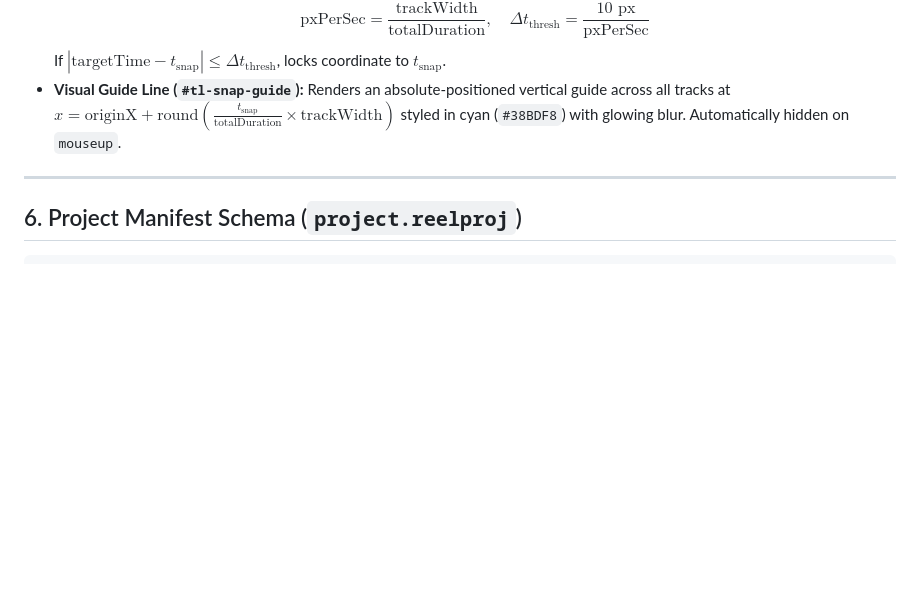
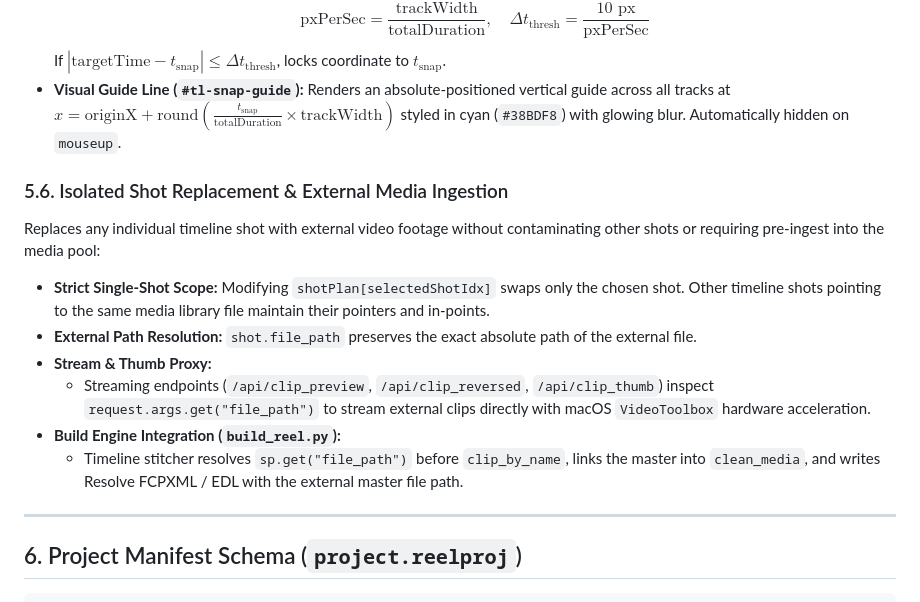
Before and after one commit to frantictraining-git/ai-reel-pipeline, a Markdown page: DEVELOPMENT.md, the part around the change. GitHub-like rendering; blank space fills up the shorter version.

```diff
--- a/DEVELOPMENT.md
+++ b/DEVELOPMENT.md
@@ -229,6 +229,15 @@ To ensure precision editing without gaps or micro-overlaps, the timeline impleme
 * **Visual Guide Line (`#tl-snap-guide`):**
   Renders an absolute-positioned vertical guide across all tracks at $x = \text{originX} + \text{round}\left(\frac{t_{\text{snap}}}{\text{totalDuration}} \times \text{trackWidth}\right)$ styled in cyan (`#38BDF8`) with glowing blur. Automatically hidden on `mouseup`.
 
+### 5.6. Isolated Shot Replacement & External Media Ingestion
+Replaces any individual timeline shot with external video footage without contaminating other shots or requiring pre-ingest into the media pool:
+* **Strict Single-Shot Scope:** Modifying `shotPlan[selectedShotIdx]` swaps only the chosen shot. Other timeline shots pointing to the same media library file maintain their pointers and in-points.
+* **External Path Resolution:** `shot.file_path` preserves the exact absolute path of the external file.
+* **Stream & Thumb Proxy:**
+  - Streaming endpoints (`/api/clip_preview`, `/api/clip_reversed`, `/api/clip_thumb`) inspect `request.args.get("file_path")` to stream external clips directly with macOS `VideoToolbox` hardware acceleration.
+* **Build Engine Integration (`build_reel.py`):**
+  - Timeline stitcher resolves `sp.get("file_path")` before `clip_by_name`, links the master into `clean_media`, and writes Resolve FCPXML / EDL with the external master file path.
+
 ---
 
 ## 6. Project Manifest Schema (`project.reelproj`)
```
Also changed, not shown: USER_GUIDE.md (+16 -8 lines), docs/images/08_redesigned_media_dock.png (added), 7 other files.
